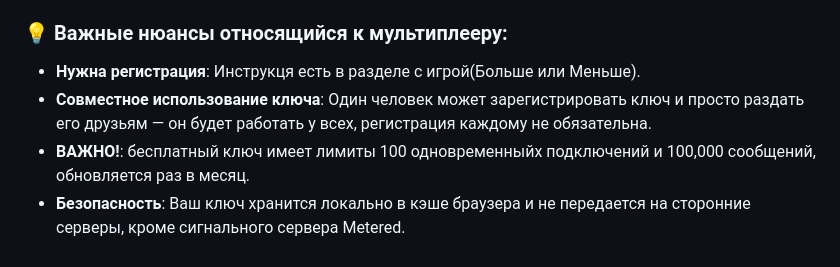
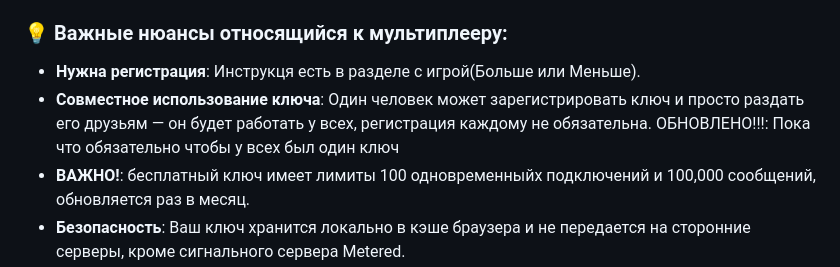
Before and after one commit to kusandra-afk/rule34, a Markdown page: README.md, the part around the change. GitHub-like rendering.

```diff
--- a/README.md
+++ b/README.md
@@ -44,7 +44,7 @@
 
 ### 💡 Важные нюансы относящийся к мультиплееру:
 - **Нужна регистрация**: Инструкця есть в разделе с игрой(Больше или Меньше).
-- **Совместное использование ключа**: Один человек может зарегистрировать ключ и просто раздать его друзьям — он будет работать у всех, регистрация каждому не обязательна.
+- **Совместное использование ключа**: Один человек может зарегистрировать ключ и просто раздать его друзьям — он будет работать у всех, регистрация каждому не обязательна. ОБНОВЛЕНО!!!: Пока что обязательно чтобы у всех был один ключ
 - **ВАЖНО!**: бесплатный ключ имеет лимиты 100 одновременныйх подключений и 100,000 сообщений, обновляется раз в месяц.
 - **Безопасность**: Ваш ключ хранится локально в кэше браузера и не передается на сторонние серверы, кроме сигнального сервера Metered.
 - **Закрытие сессии**: Если хост покидает игру, комната закрывается для всех. Если все игроки выходят, сессия завершается автоматически.
```
